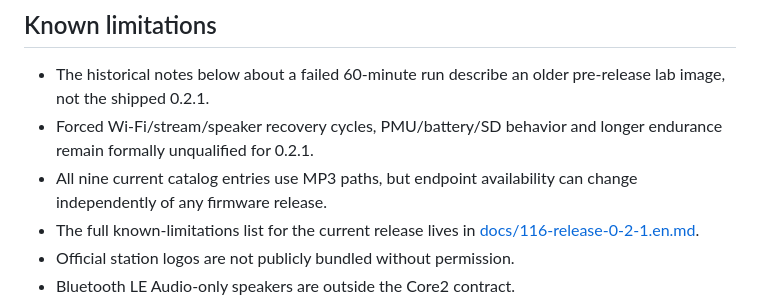
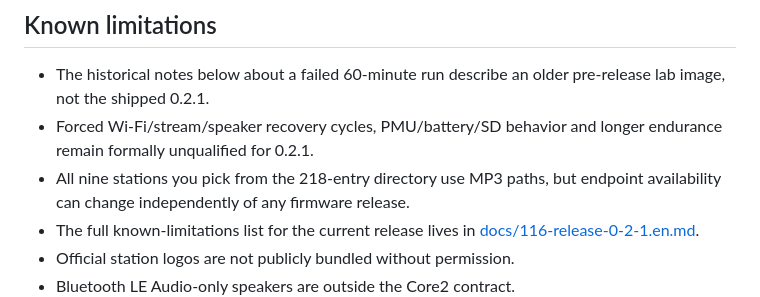
Before and after one commit to fiedoruk/open-radio, a Markdown page: USER-GUIDE.md, the part around the change. GitHub-like rendering.

```diff
--- a/USER-GUIDE.md
+++ b/USER-GUIDE.md
@@ -89,7 +89,7 @@ become playback dependencies.
   pre-release lab image, not the shipped 0.2.1.
 - Forced Wi-Fi/stream/speaker recovery cycles, PMU/battery/SD behavior and
   longer endurance remain formally unqualified for 0.2.1.
-- All nine current catalog entries use MP3 paths, but endpoint availability
+- All nine stations you pick from the 218-entry directory use MP3 paths, but endpoint availability
   can change independently of any firmware release.
 - The full known-limitations list for the current release lives in
   [docs/116-release-0-2-1.en.md](docs/116-release-0-2-1.en.md).
```
Also changed, not shown: STATUS.md (+2 -2 lines), USER-GUIDE.pl.md (+1 -1 lines).
